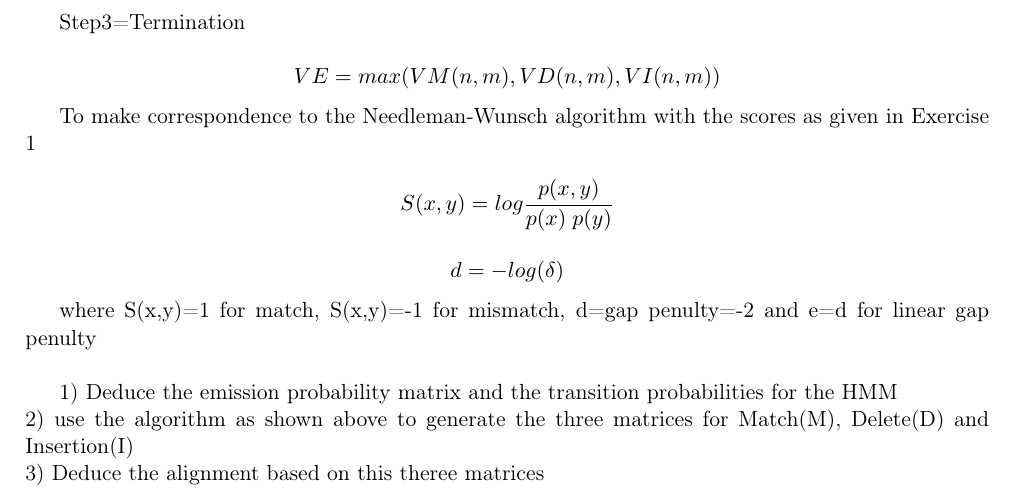
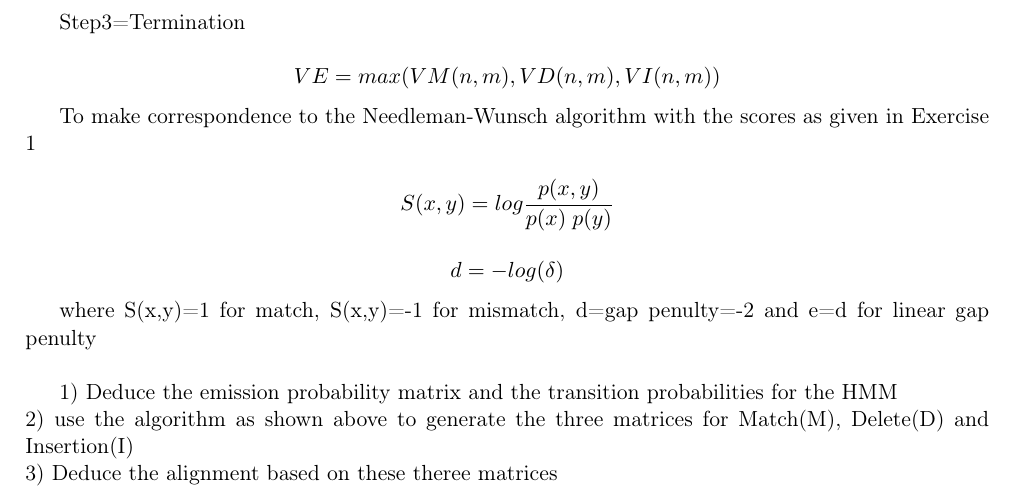
Before and after one commit to delafont/Genomics-and-bioinformatics, a LaTeX document (week4/Chapter4_questions.tex): part of page 3 of 3, cut so that both start at the same text. Compiled offline with pdfLaTeX.

Commit message:
one more mistake

```diff
--- a/week4/Chapter4_questions.tex
+++ b/week4/Chapter4_questions.tex
@@ -149,7 +149,7 @@ where S(x,y)=1 for match, S(x,y)=-1 for mismatch, d=gap penulty=-2 and e=d for l
 
 1) Deduce the emission probability matrix and the transition probabilities for the HMM \\
 2) use the algorithm as shown above to generate the three matrices for Match(M), Delete(D) and Insertion(I)\\
-3) Deduce the alignment based on this theree matrices
+3) Deduce the alignment based on these theree matrices
 
 
 
```
